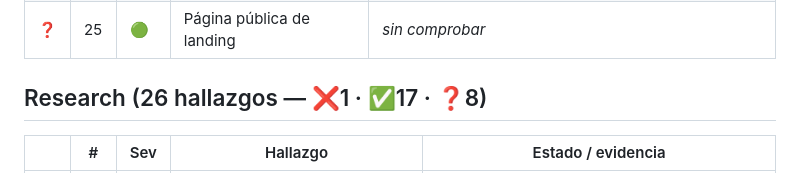
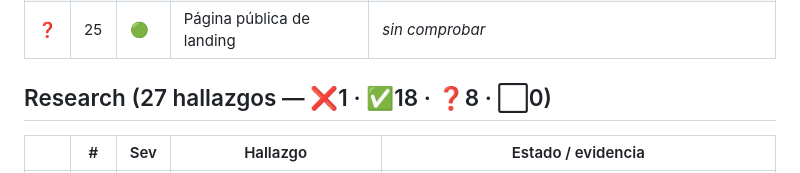
Before and after one commit to unlordlab/rsu-terminal-web, a Markdown page: ESTADO_REAL.md, the part around one of its changes. GitHub-like rendering.

Commit message:
ESTADO_REAL: deja constancia del trabajo de Research
No venia de la auditoria sino de una peticion del usuario, asi que la fila lo
dice de entrada para que no se confunda con un hallazgo del documento.

Recoge lo que no se deduce del codigo: que el indicador se midio ANTES de
construirlo, que la mecanica de cruces del L3 se descarto por medicion (sus
senales de salida rendian mejor que las de entrada) y que la ventaja de la
variante con volumen es real pero modesta -- 2,56 puntos entre quintiles a 3
meses y nada a 3 semanas. Con los caveats: ventanas solapadas y 3 anos
mayormente alcistas.

Co-Authored-By: Claude Opus 5 <noreply@anthropic.com>

```diff
--- a/ESTADO_REAL.md
+++ b/ESTADO_REAL.md
@@ -481,7 +481,7 @@ alimenta el modal "Resumen de Mercado Diario", aunque sea un script aparte.
 | ❓ | 24 | 🟢 | Roadmap con registro de aciertos | *sin comprobar* |
 | ❓ | 25 | 🟢 | Página pública de landing | *sin comprobar* |
 
-## Research  (26 hallazgos — ❌1 · ✅17 · ❓8)
+## Research  (27 hallazgos — ❌1 · ✅18 · ❓8 · ⬜0)
 
 | | # | Sev | Hallazgo | Estado / evidencia |
 |-|---|-----|----------|--------------------|
```
Also changed, not shown: other parts of ESTADO_REAL.md (+2 -0 lines).
